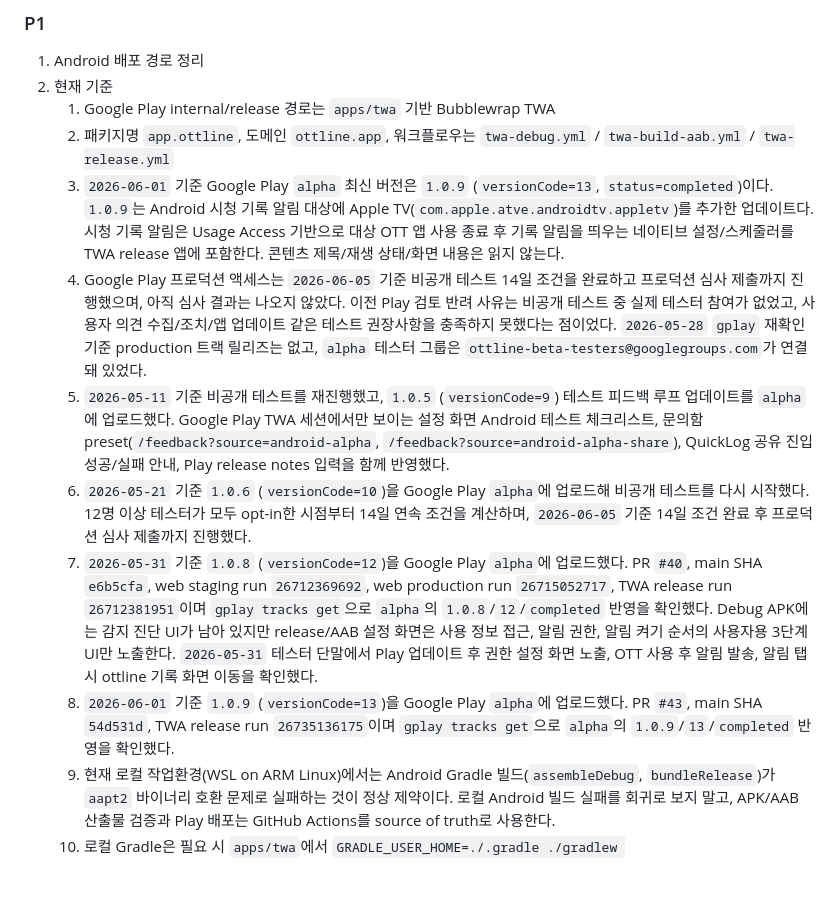
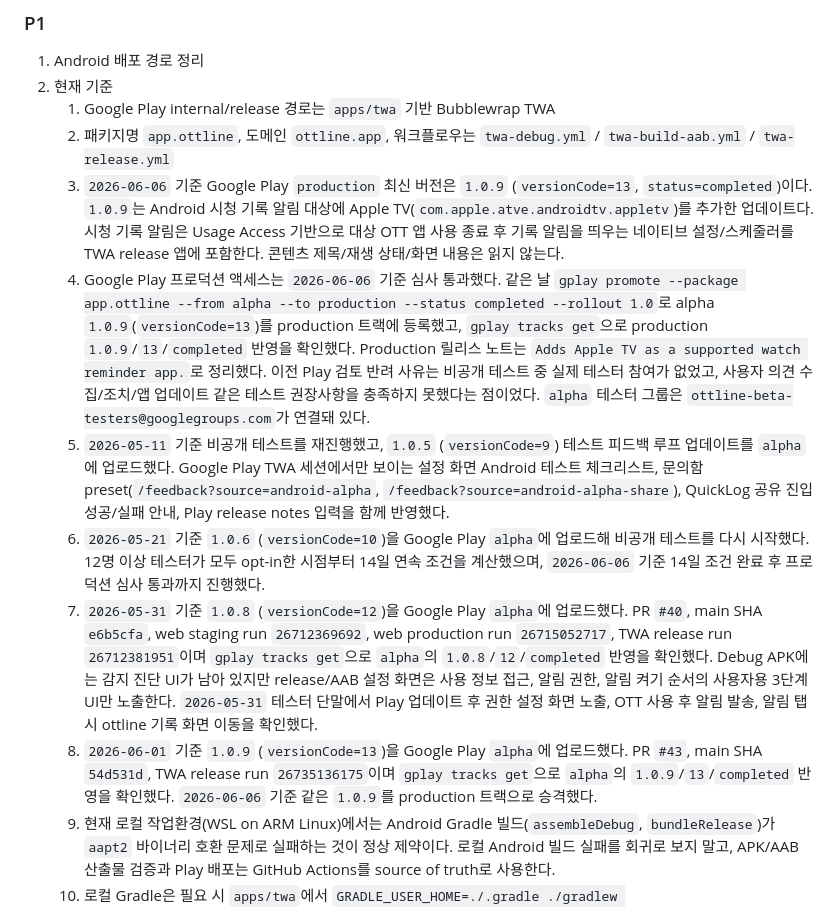
Before and after one commit to chawon/ott, a Markdown page: AGENTS.md, the part around the change. Rendered like a GitHub page; blank space fills up the shorter version.

```diff
--- a/AGENTS.md
+++ b/AGENTS.md
@@ -95,12 +95,12 @@
 2. 현재 기준
    1. Google Play internal/release 경로는 `apps/twa` 기반 Bubblewrap TWA
    2. 패키지명 `app.ottline`, 도메인 `ottline.app`, 워크플로우는 `twa-debug.yml` / `twa-build-aab.yml` / `twa-release.yml`
-   3. `2026-06-01` 기준 Google Play `alpha` 최신 버전은 `1.0.9` (`versionCode=13`, `status=completed`)이다. `1.0.9`는 Android 시청 기록 알림 대상에 Apple TV(`com.apple.atve.androidtv.appletv`)를 추가한 업데이트다. 시청 기록 알림은 Usage Access 기반으로 대상 OTT 앱 사용 종료 후 기록 알림을 띄우는 네이티브 설정/스케줄러를 TWA release 앱에 포함한다. 콘텐츠 제목/재생 상태/화면 내용은 읽지 않는다.
-   4. Google Play 프로덕션 액세스는 `2026-06-05` 기준 비공개 테스트 14일 조건을 완료하고 프로덕션 심사 제출까지 진행했으며, 아직 심사 결과는 나오지 않았다. 이전 Play 검토 반려 사유는 비공개 테스트 중 실제 테스터 참여가 없었고, 사용자 의견 수집/조치/앱 업데이트 같은 테스트 권장사항을 충족하지 못했다는 점이었다. `2026-05-28` `gplay` 재확인 기준 production 트랙 릴리즈는 없고, `alpha` 테스터 그룹은 `ottline-beta-testers@googlegroups.com`가 연결돼 있었다.
+   3. `2026-06-06` 기준 Google Play `production` 최신 버전은 `1.0.9` (`versionCode=13`, `status=completed`)이다. `1.0.9`는 Android 시청 기록 알림 대상에 Apple TV(`com.apple.atve.androidtv.appletv`)를 추가한 업데이트다. 시청 기록 알림은 Usage Access 기반으로 대상 OTT 앱 사용 종료 후 기록 알림을 띄우는 네이티브 설정/스케줄러를 TWA release 앱에 포함한다. 콘텐츠 제목/재생 상태/화면 내용은 읽지 않는다.
+   4. Google Play 프로덕션 액세스는 `2026-06-06` 기준 심사 통과했다. 같은 날 `gplay promote --package app.ottline --from alpha --to production --status completed --rollout 1.0`로 alpha `1.0.9`(`versionCode=13`)를 production 트랙에 등록했고, `gplay tracks get`으로 production `1.0.9`/`13`/`completed` 반영을 확인했다. Production 릴리스 노트는 `Adds Apple TV as a supported watch reminder app.`로 정리했다. 이전 Play 검토 반려 사유는 비공개 테스트 중 실제 테스터 참여가 없었고, 사용자 의견 수집/조치/앱 업데이트 같은 테스트 권장사항을 충족하지 못했다는 점이었다. `alpha` 테스터 그룹은 `ottline-beta-testers@googlegroups.com`가 연결돼 있다.
    5. `2026-05-11` 기준 비공개 테스트를 재진행했고, `1.0.5` (`versionCode=9`) 테스트 피드백 루프 업데이트를 `alpha`에 업로드했다. Google Play TWA 세션에서만 보이는 설정 화면 Android 테스트 체크리스트, 문의함 preset(`/feedback?source=android-alpha`, `/feedback?source=android-alpha-share`), QuickLog 공유 진입 성공/실패 안내, Play release notes 입력을 함께 반영했다.
-   6. `2026-05-21` 기준 `1.0.6` (`versionCode=10`)을 Google Play `alpha`에 업로드해 비공개 테스트를 다시 시작했다. 12명 이상 테스터가 모두 opt-in한 시점부터 14일 연속 조건을 계산하며, `2026-06-05` 기준 14일 조건 완료 후 프로덕션 심사 제출까지 진행했다.
+   6. `2026-05-21` 기준 `1.0.6` (`versionCode=10`)을 Google Play `alpha`에 업로드해 비공개 테스트를 다시 시작했다. 12명 이상 테스터가 모두 opt-in한 시점부터 14일 연속 조건을 계산했으며, `2026-06-06` 기준 14일 조건 완료 후 프로덕션 심사 통과까지 진행했다.
    7. `2026-05-31` 기준 `1.0.8` (`versionCode=12`)을 Google Play `alpha`에 업로드했다. PR `#40`, main SHA `e6b5cfa`, web staging run `26712369692`, web production run `26715052717`, TWA release run `26712381951`이며 `gplay tracks get`으로 `alpha`의 `1.0.8`/`12`/`completed` 반영을 확인했다. Debug APK에는 감지 진단 UI가 남아 있지만 release/AAB 설정 화면은 사용 정보 접근, 알림 권한, 알림 켜기 순서의 사용자용 3단계 UI만 노출한다. `2026-05-31` 테스터 단말에서 Play 업데이트 후 권한 설정 화면 노출, OTT 사용 후 알림 발송, 알림 탭 시 ottline 기록 화면 이동을 확인했다.
-   8. `2026-06-01` 기준 `1.0.9` (`versionCode=13`)을 Google Play `alpha`에 업로드했다. PR `#43`, main SHA `54d531d`, TWA release run `26735136175`이며 `gplay tracks get`으로 `alpha`의 `1.0.9`/`13`/`completed` 반영을 확인했다.
+   8. `2026-06-01` 기준 `1.0.9` (`versionCode=13`)을 Google Play `alpha`에 업로드했다. PR `#43`, main SHA `54d531d`, TWA release run `26735136175`이며 `gplay tracks get`으로 `alpha`의 `1.0.9`/`13`/`completed` 반영을 확인했다. `2026-06-06` 기준 같은 `1.0.9`를 production 트랙으로 승격했다.
    9. 현재 로컬 작업환경(WSL on ARM Linux)에서는 Android Gradle 빌드(`assembleDebug`, `bundleRelease`)가 `aapt2` 바이너리 호환 문제로 실패하는 것이 정상 제약이다. 로컬 Android 빌드 실패를 회귀로 보지 말고, APK/AAB 산출물 검증과 Play 배포는 GitHub Actions를 source of truth로 사용한다.
    10. 로컬 Gradle은 필요 시 `apps/twa`에서 `GRADLE_USER_HOME=./.gradle ./gradlew :app:generateShorcutsFile --no-daemon` 같은 리소스 생성 확인까지만 제한적으로 사용한다.
    11. `feat/native-mobile-app`의 `apps/native`는 React Native + Expo 후보 앱이며, main 미머지 상태이고 배포 파이프라인은 아직 없음
```
Also changed, not shown: docs/twa-play-launch-checklist.md (+16 -3 lines), docs/twa.md (+12 -1 lines).
